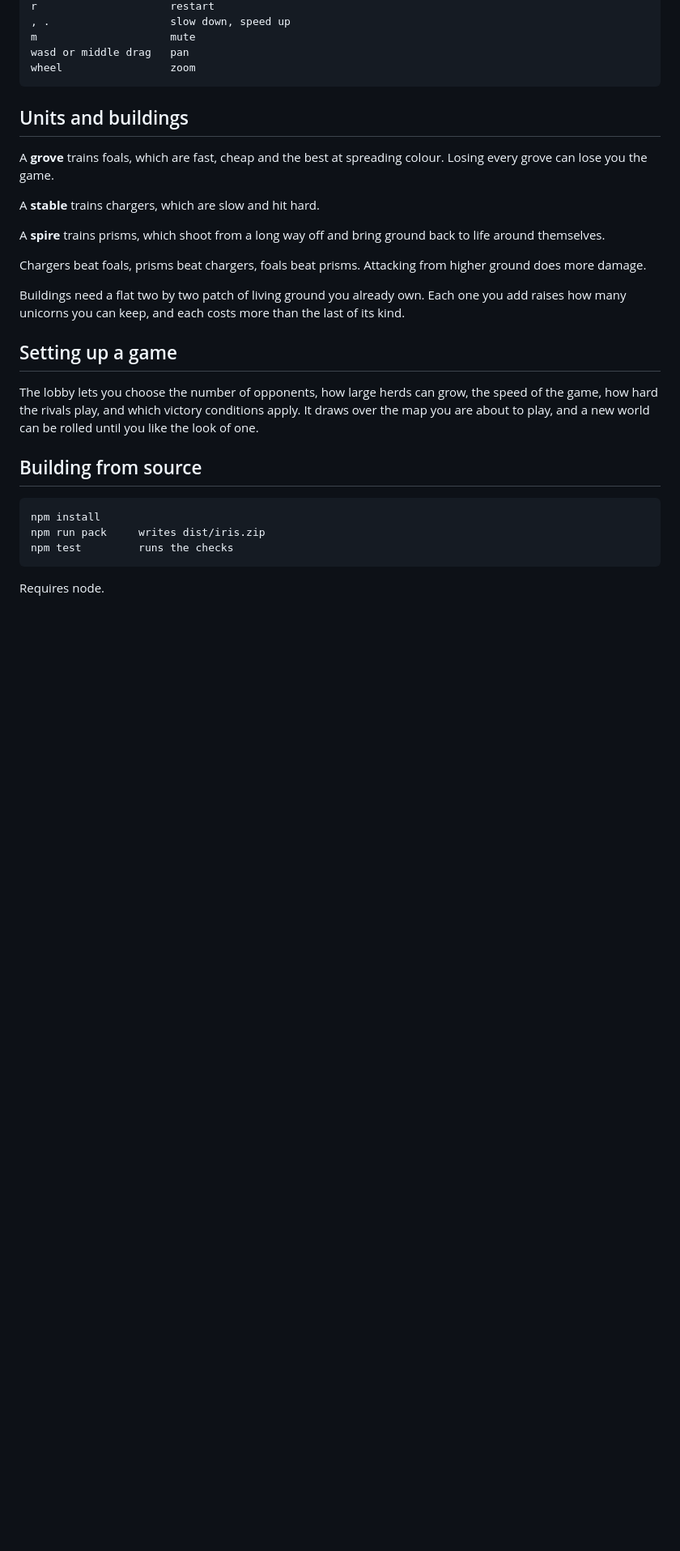
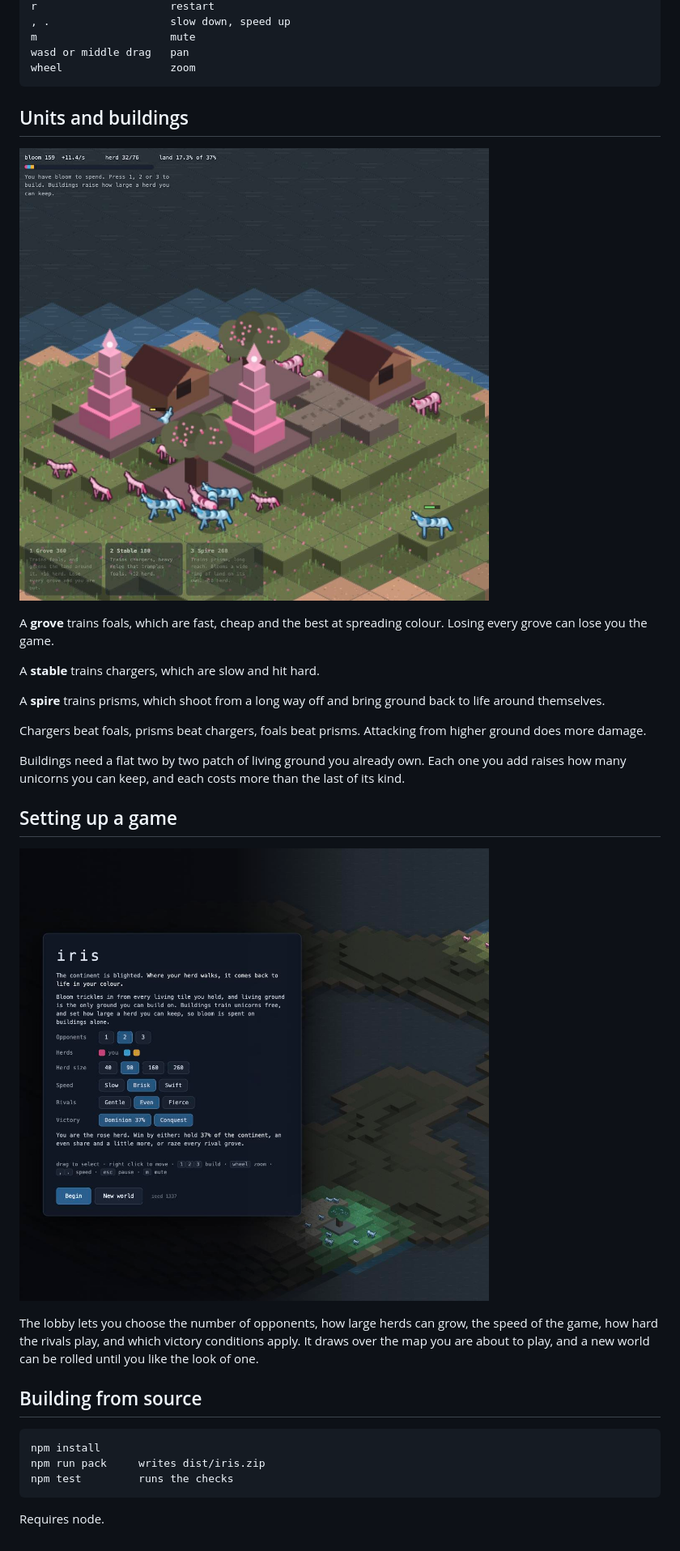
Before and after one commit to TheAxeC/iris, a Markdown page: README.md, the part around the change printed below. Shown: that part at 81% size. GitHub-like rendering; pictures changed too: screenshots/lobby.jpg (added), screenshots/settlement.jpg (added); blank space fills up the shorter version.

```diff
--- a/README.md
+++ b/README.md
@@ -30,6 +32,8 @@ wheel                 zoom
 
 ## Units and buildings
 
+![A rose settlement under attack](screenshots/settlement.jpg)
+
 A **grove** trains foals, which are fast, cheap and the best at spreading colour. Losing every grove can lose you the game.
 
 A **stable** trains chargers, which are slow and hit hard.
@@ -42,6 +46,8 @@ Buildings need a flat two by two patch of living ground you already own. Each on
 
 ## Setting up a game
 
+![The lobby](screenshots/lobby.jpg)
+
 The lobby lets you choose the number of opponents, how large herds can grow, the speed of the game, how hard the rivals play, and which victory conditions apply. It draws over the map you are about to play, and a new world can be rolled until you like the look of one.
 
 ## Building from source
```
Also changed, not shown: other parts of README.md (+2 -0 lines), screenshots/battle.jpg (added).
